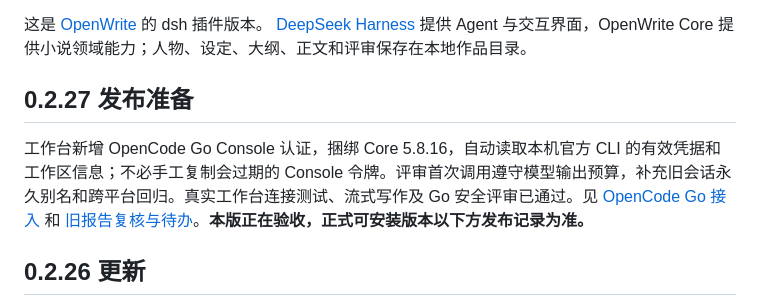
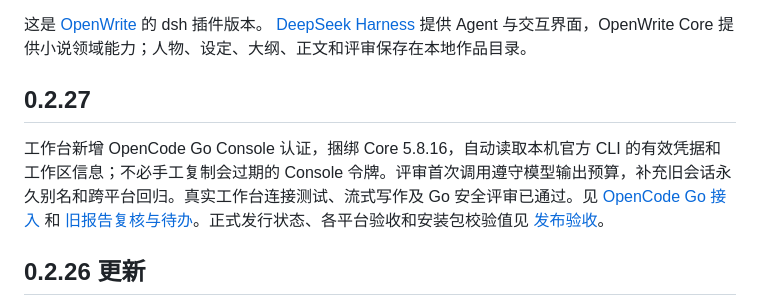
Before and after one commit to LiPu-jpg/Openwrite, a Markdown page: README.md, the part around the change. Rendered like a GitHub page.

Commit message:
docs: keep packaged release status tied to acceptance evidence

```diff
--- a/README.md
+++ b/README.md
@@ -27,9 +27,9 @@
 这是 [OpenWrite](https://github.com/LiPu-jpg/Openwrite/tree/native-core) 的 dsh 插件版本。
 [DeepSeek Harness](https://github.com/deepseek-ai/deepseek-harness) 提供 Agent 与交互界面，OpenWrite Core 提供小说领域能力；人物、设定、大纲、正文和评审保存在本地作品目录。
 
-## 0.2.27 发布准备
+## 0.2.27
 
-工作台新增 OpenCode Go Console 认证，捆绑 Core 5.8.16，自动读取本机官方 CLI 的有效凭据和工作区信息；不必手工复制会过期的 Console 令牌。评审首次调用遵守模型输出预算，补充旧会话永久别名和跨平台回归。真实工作台连接测试、流式写作及 Go 安全评审已通过。见 [OpenCode Go 接入](docs/OPENCODE_GO.md) 和 [旧报告复核与待办](docs/CLOSED_ISSUE_FOLLOWUPS.md)。**本版正在验收，正式可安装版本以下方发布记录为准。**
+工作台新增 OpenCode Go Console 认证，捆绑 Core 5.8.16，自动读取本机官方 CLI 的有效凭据和工作区信息；不必手工复制会过期的 Console 令牌。评审首次调用遵守模型输出预算，补充旧会话永久别名和跨平台回归。真实工作台连接测试、流式写作及 Go 安全评审已通过。见 [OpenCode Go 接入](docs/OPENCODE_GO.md) 和 [旧报告复核与待办](docs/CLOSED_ISSUE_FOLLOWUPS.md)。正式发行状态、各平台验收和安装包校验值见 [发布验收](docs/RELEASE_ACCEPTANCE.md)。
 
 ## 0.2.26 更新
 
```
